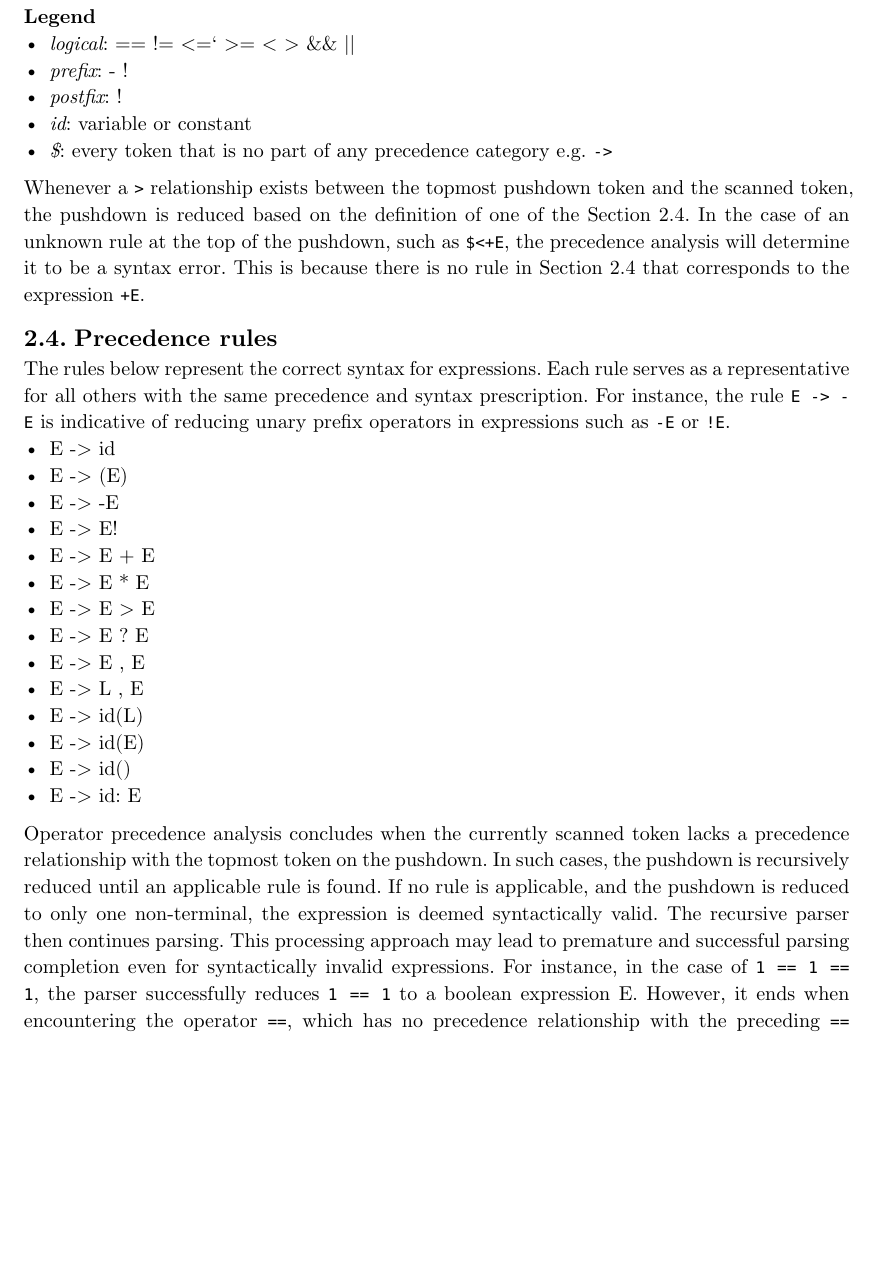
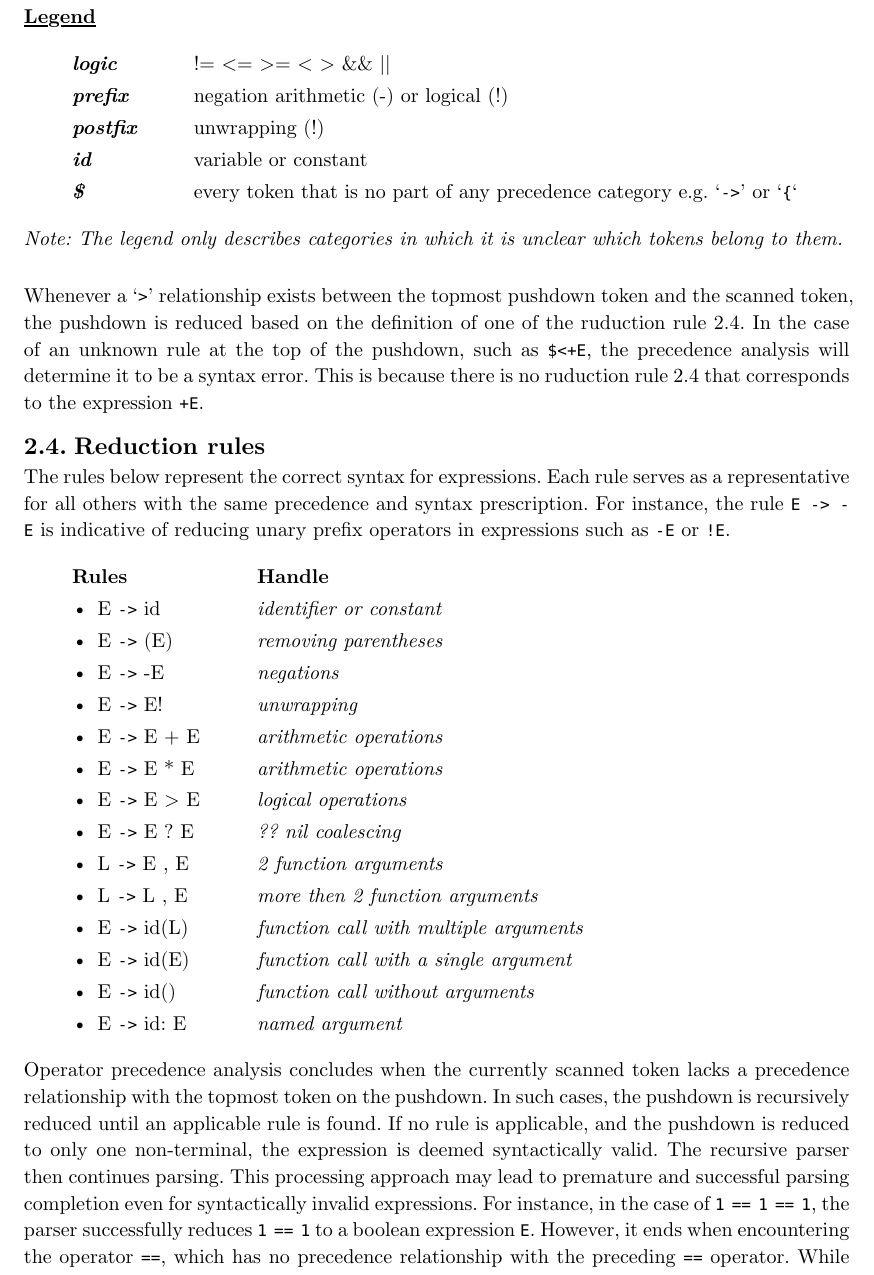
Before and after one commit to IFJ23-Survivalists/IFJ23, a Typst document (doc/documentation.typ, which reads doc/precedence_table.typ): part of page 8 of 10 before the commit and part of page 8 of 11 after it, cut so that both start at the same text, the shorter picture padded with empty space. Compiled offline with Typst 0.15.

Commit message:
Update precedence analysis section

```diff
--- a/doc/precedence_table.typ
+++ b/doc/precedence_table.typ
@@ -14,7 +14,3 @@ The table illustrates the relationship between the precedence category of the to
         ,
         align: center
         ,
-        [],     [+-],[\*/],[logical],[??],[prefix],[postfix],[\(],[\)],[id],[,],[:],[\$],
-        [+-],   [<],[>],[<],[<],[>],[>],[>],[<],[>],[<],[<],[<],
-        [\*/],  [<],[<],[<],[<],[>],[>],[>],[<],[>],[<],[<],[<],
-        [logical],[>],[>],[ ],[<],[>],[>],[>],[<],[>],[<],[<],[<],
@@ -30,8 +30,3 @@ The table illustrates the relationship between the precedence category of the to
     )
 ]
 
-*Legend*
-    - _logical_: == != <=' \>\= \< \> \&\& \|\|
-    - _prefix_: \- \!
-    - _postfix_: \!
-    - _id_: variable or constant
@@ -39 +37,10 @@ The table illustrates the relationship between the precedence category of the to
+    columns: 2,
+    align: left,
+    [/ _logic_:],  [!= <= >= < > && ||],
+    [/ _prefix_:], [negation arithmetic (-) or logical (!)],
+    [/ _postfix_:],[unwrapping (!)],
+    [/ _id_:],     [variable or constant],
+    [/ _\$_:],     [every token that is no part of any precedence category e.g. '`->`' or '`{`']
+)
+_Note: The legend only describes categories in which it is unclear which tokens belong to them._
 
@@ -41,8 +50,4 @@ Whenever a `>` relationship exists between the topmost pushdown token and the sc
 
 
-== Precedence rules <prules>
+== Reduction rules <prules>
 The rules below represent the correct syntax for expressions. Each rule serves as a representative for all others with the same precedence and syntax prescription. For instance, the rule `E -> -E` is indicative of reducing unary prefix operators in expressions such as `-E` or `!E`.
-- E -> id
-- E -> (E)
-- E -> -E
-- E -> E!
@@ -56,5 +54,24 @@ The rules below represent the correct syntax for expressions. Each rule serves a
-- E -> id(E)
-- E -> id()
-- E -> id: E
 
-Operator precedence analysis concludes when the currently scanned token lacks a precedence relationship with the topmost token on the pushdown. In such cases, the pushdown is recursively reduced until an applicable rule is found. If no rule is applicable, and the pushdown is reduced to only one non-terminal, the expression is deemed syntactically valid. The recursive parser then continues parsing. This processing approach may lead to premature and successful parsing completion even for syntactically invalid expressions. For instance, in the case of `1 == 1 == 1`, the parser successfully reduces `1 == 1` to a boolean expression E. However, it ends when encountering the operator `==`, which has no precedence relationship with the preceding `==` operator. While the bottom-up parsing succeeds, the recursive parser identifies the == operator without a corresponding rule, leading to a syntax error.
+#table(
+    inset: (left:2.4em),
+    stroke: none,
+    columns: 2,
+    align: left,
+    [ *Rules*],       [*Handle*],
+    [- E `->` id],    [_identifier or constant_],
+    [- E `->` (E)],   [_removing parentheses_],
+    [- E `->` -E],    [_negations_],
+    [- E `->` E!],    [_unwrapping_],
+    [- E `->` E + E], [_arithmetic operations_],
+    [- E `->` E \* E],[_arithmetic operations_],
+    [- E `->` E > E], [_logical operations_],
+    [- E `->` E ? E], [_?? nil coalescing_],
+    [- L `->` E , E], [_2 function arguments_],
+    [- L `->` L , E], [_more then 2 function arguments_],
+    [- E `->` id(L)], [_function call with multiple arguments_],
+    [- E `->` id(E)], [_function call with a single argument_],
+    [- E `->` id()],  [_function call without arguments_],
+    [- E `->` id: E], [_named argument_],
+)
+
+Operator precedence analysis concludes when the currently scanned token lacks a precedence relationship with the topmost token on the pushdown. In such cases, the pushdown is recursively reduced until an applicable rule is found. If no rule is applicable, and the pushdown is reduced to only one non-terminal, the expression is deemed syntactically valid. The recursive parser then continues parsing. This processing approach may lead to premature and successful parsing completion even for syntactically invalid expressions. For instance, in the case of `1 == 1 == 1`, the parser successfully reduces `1 == 1` to a boolean expression `E`. However, it ends when encountering the operator `==`, which has no precedence relationship with the preceding `==` operator. While the bottom-up parsing succeeds, the recursive parser identifies the == operator without a corresponding rule, leading to a syntax error.
```
Also changed, not shown: doc/semantic_analysis.typ (+1 -1 lines), doc/precedence_table.typ (38 more changed lines).
